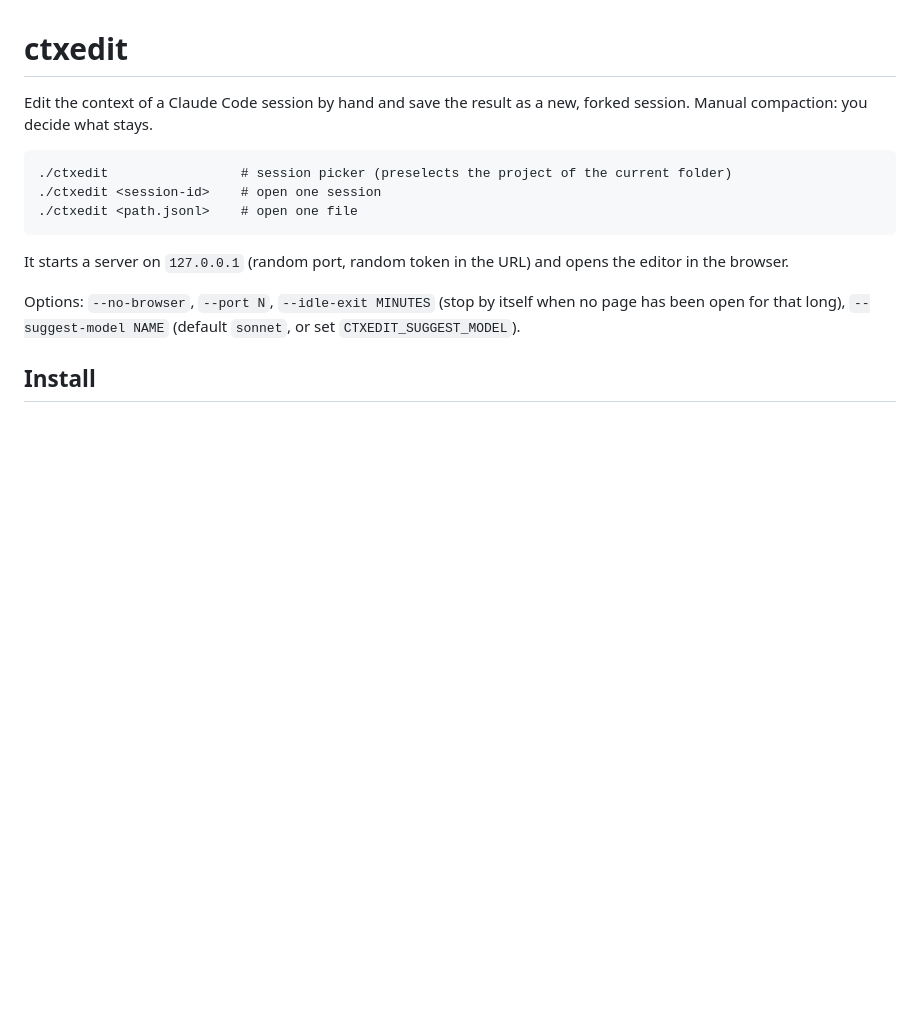
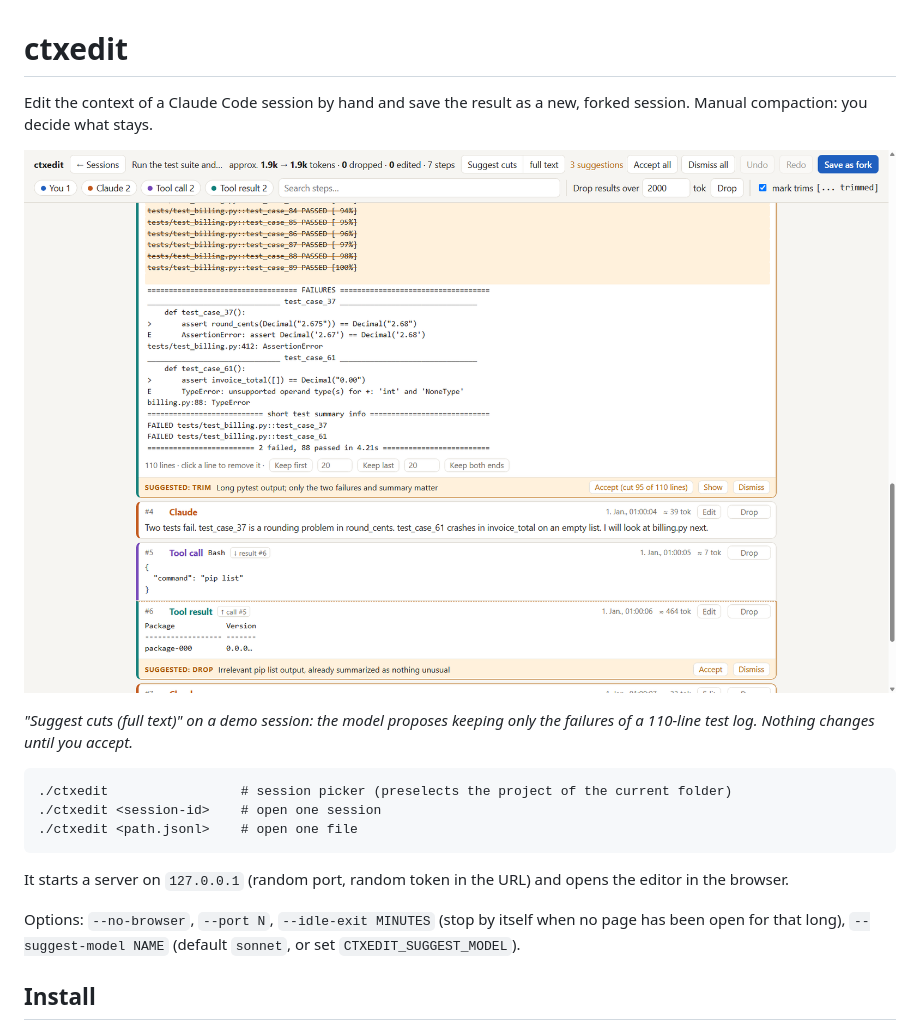
Before and after one commit to gregorriegler/claude-context-editor, a Markdown page: README.md, the part around the change. GitHub-like rendering; pictures changed too: docs/screenshot.png (added); blank space fills up the shorter version.

Commit message:
README: screenshot
Co-Authored-By: Claude Fable 5.2 <noreply@anthropic.com>

````diff
--- a/README.md
+++ b/README.md
@@ -2,6 +2,11 @@
 
 Edit the context of a Claude Code session by hand and save the result as a new,
 forked session. Manual compaction: you decide what stays.
+
+![ctxedit showing a pytest tool result with a suggested trim: the passing tests struck out, the two failures kept](docs/screenshot.png)
+
+*"Suggest cuts (full text)" on a demo session: the model proposes keeping only
+the failures of a 110-line test log. Nothing changes until you accept.*
 
 ```
 ./ctxedit                 # session picker (preselects the project of the current folder)
````
